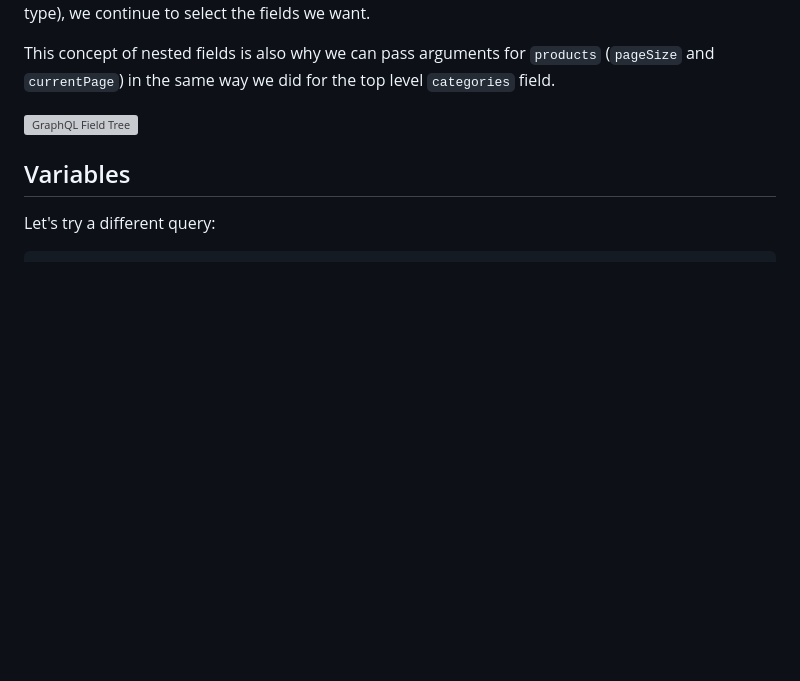
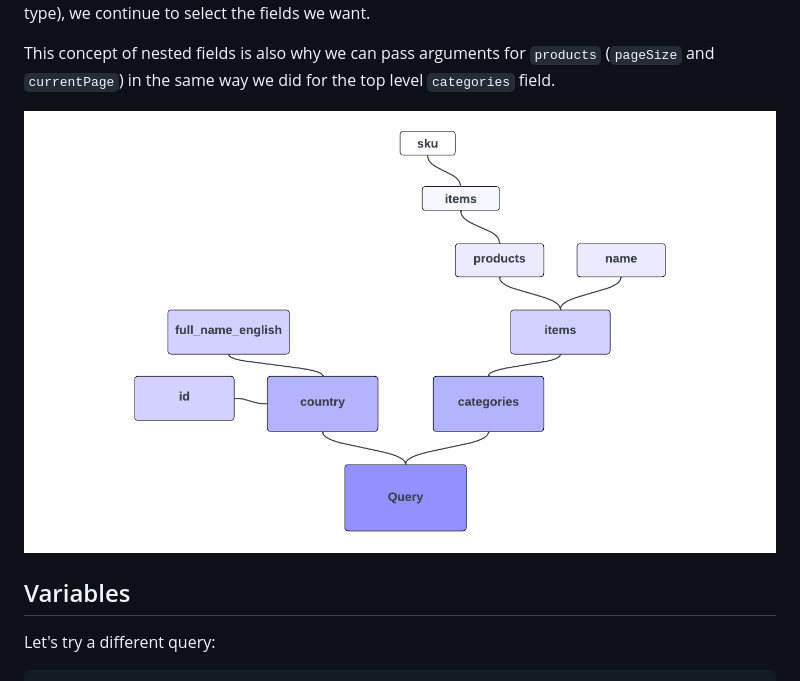
Before and after one commit to AdobeDocs/commerce-learn.en, a Markdown page: help/graphql-rest/graphql-queries.md, the part around the change. Rendered like a GitHub page; pictures changed too: help/assets/graphql-field-tree.png (added); blank space fills up the shorter version; grey boxes are pictures that could not be loaded.

Commit message:
Adding image for new tutorial on graphql

```diff
--- a/help/graphql-rest/graphql-queries.md
+++ b/help/graphql-rest/graphql-queries.md
@@ -146,7 +146,7 @@ type (i.e., one with its own fields, rather than a scalar type), we continue to
 This concept of nested fields is also why we can pass arguments for `products` (`pageSize` and `currentPage`) in the same
 way we did for the top level `categories` field.
 
-![GraphQL Field Tree](images/graphql-field-tree.png)
+![GraphQL Field Tree](../assets/graphql-field-tree.png)
 
 ## Variables
 
```
Also changed, not shown: help/ac-overview/overview.md (+0 -1 lines).
